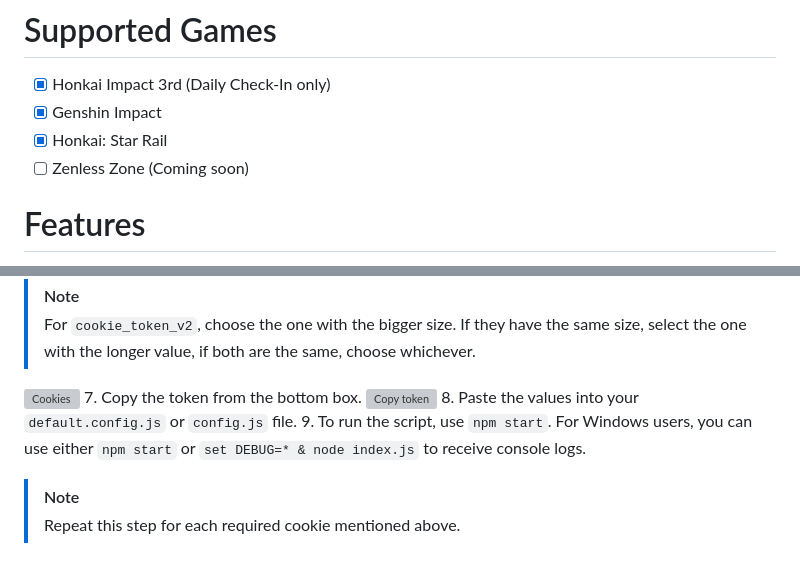
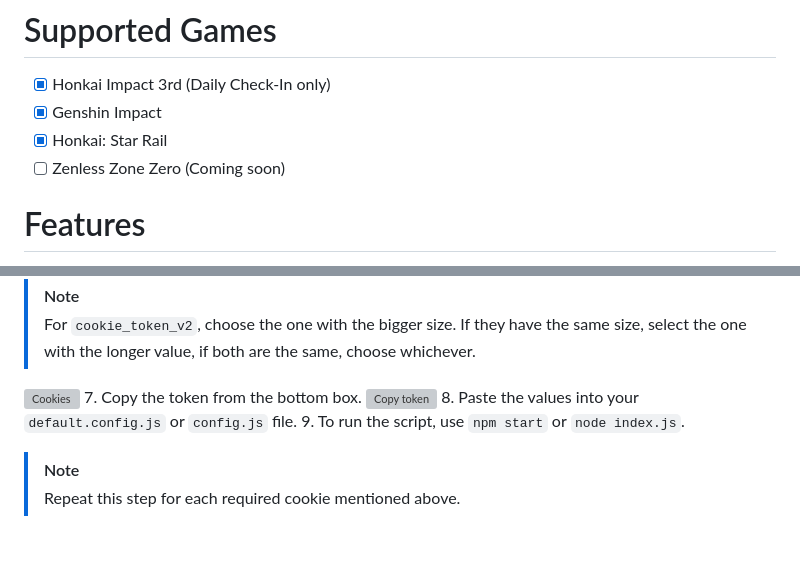
Before and after one commit to torikushiii/hoyolab-auto, a Markdown page: README.md, 2 parts joined by grey strips. Rendered like a GitHub page; grey boxes are pictures that could not be loaded.

```diff
--- a/README.md
+++ b/README.md
@@ -17,7 +17,7 @@ A multi-purpose tool for any supported Hoyoverse games. This tool is designed to
 - [x] Honkai Impact 3rd (Daily Check-In only)
 - [x] Genshin Impact
 - [x] Honkai: Star Rail
-- [ ] Zenless Zone  (Coming soon)
+- [ ] Zenless Zone Zero (Coming soon)
 
 # Features
 - [x] Auto check-in (Runs every midnight your local time)
@@ -63,7 +63,7 @@ A multi-purpose tool for any supported Hoyoverse games. This tool is designed to
 7. Copy the token from the bottom box.
    ![Copy token](https://github.com/torikushiii/starrail-auto/assets/21153445/a24060a5-7195-4a3e-866f-9f2be17d3c8b)
 8. Paste the values into your `default.config.js` or `config.js` file.
-9. To run the script, use `npm start`. For Windows users, you can use either `npm start` or `set DEBUG=* & node index.js` to receive console logs.
+9. To run the script, use `npm start` or `node index.js`.
 
 > [!NOTE]
 > Repeat this step for each required cookie mentioned above.
```
